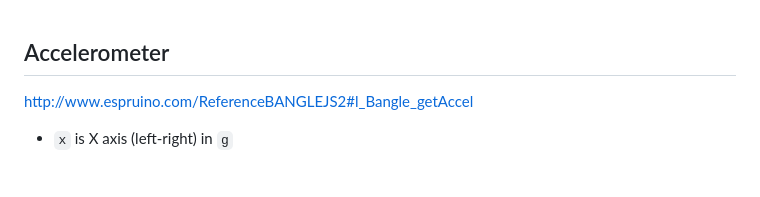
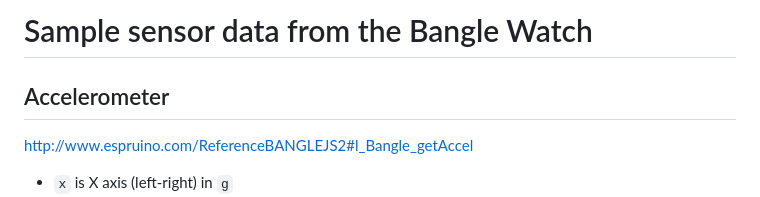
Before and after one commit to NUS-ArchSS/fall-detection-iot-solution, a Markdown page: doc/sample-data-from-the-bangle-watch.md, the part around the change. GitHub-like rendering; blank space fills up the shorter version.

```diff
--- a/doc/sample-data-from-the-bangle-watch.md
+++ b/doc/sample-data-from-the-bangle-watch.md
@@ -1,3 +1,5 @@
+# Sample sensor data from the Bangle Watch
+
 ## Accelerometer
 
 http://www.espruino.com/ReferenceBANGLEJS2#l_Bangle_getAccel
```
